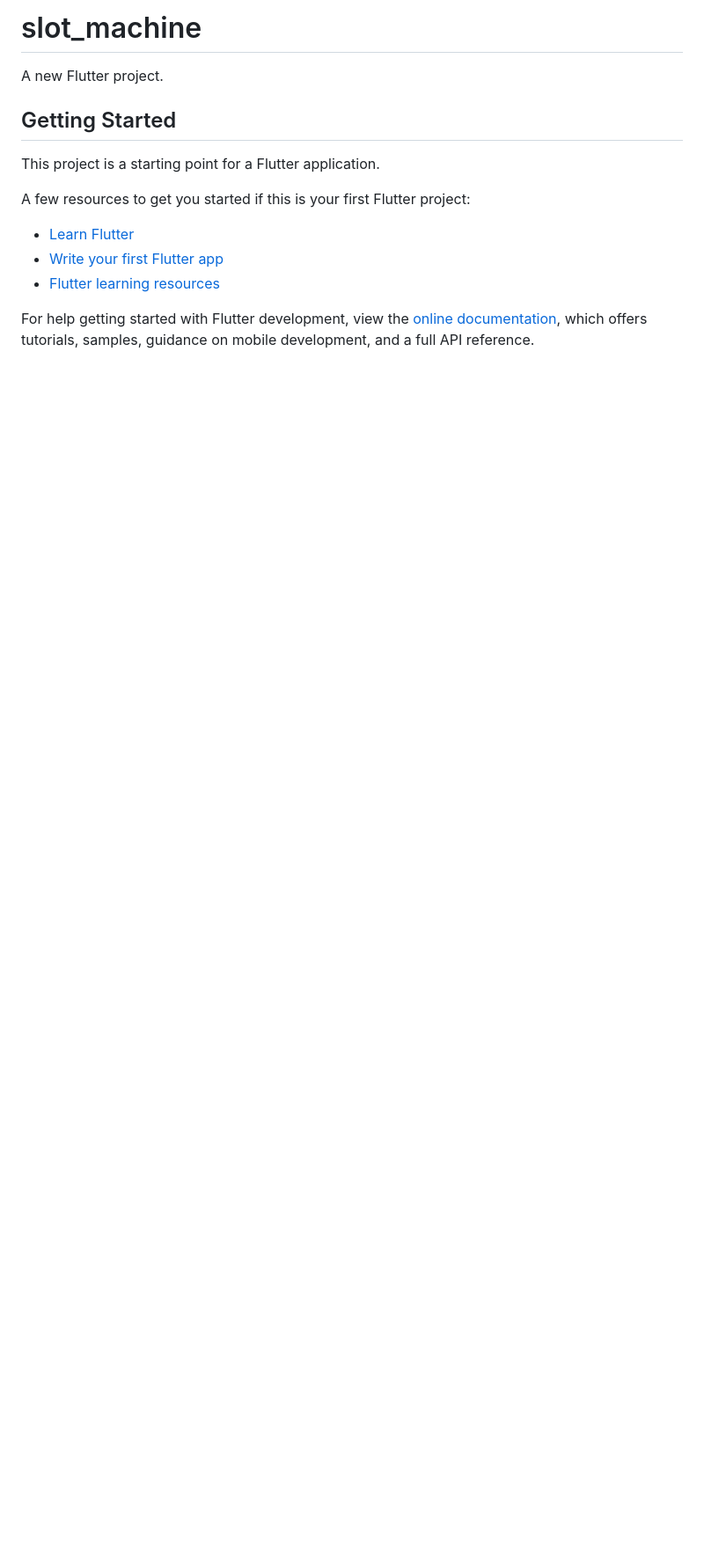
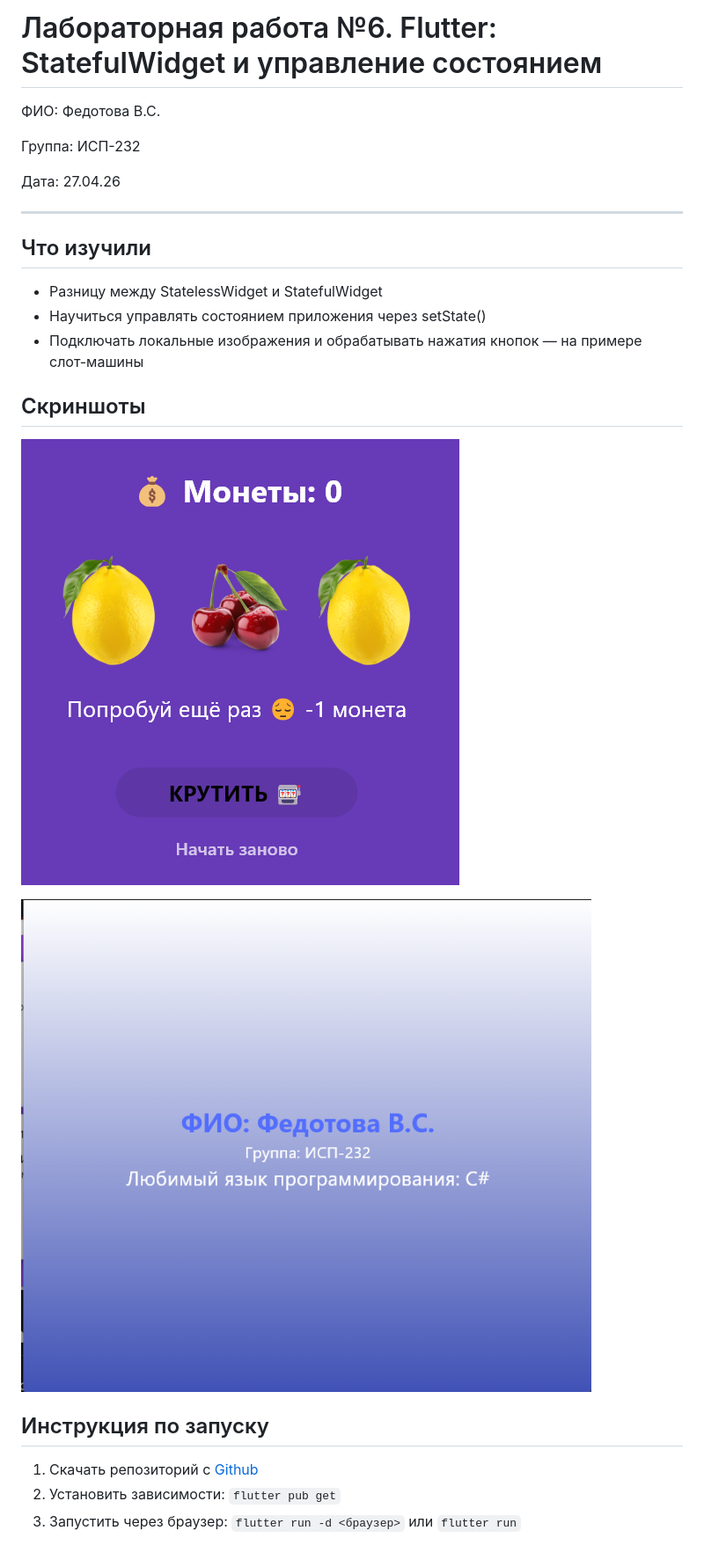
Before and after one commit to vfedotova418-png/Flutter_Lab7, a Markdown page: README.md, the part around the change. Shown: that part at 88% size. Drawn GitHub-style; pictures changed too: img/hw_app.png (added); blank space fills up the shorter version.

Commit message:
Proper commit and push

```diff
--- a/README.md
+++ b/README.md
@@ -1,17 +1,27 @@
-# slot_machine
+# Лабораторная работа №6. Flutter: StatefulWidget и управление состоянием
 
-A new Flutter project.
+ФИО: Федотова В.С.
 
-## Getting Started
+Группа: ИСП-232
 
-This project is a starting point for a Flutter application.
+Дата: 27.04.26
 
-A few resources to get you started if this is your first Flutter project:
+---
 
-- [Learn Flutter](https://docs.flutter.dev/get-started/learn-flutter)
-- [Write your first Flutter app](https://docs.flutter.dev/get-started/codelab)
-- [Flutter learning resources](https://docs.flutter.dev/reference/learning-resources)
+## Что изучили
 
-For help getting started with Flutter development, view the
-[online documentation](https://docs.flutter.dev/), which offers tutorials,
-samples, guidance on mobile development, and a full API reference.
+- Разницу между StatelessWidget и StatefulWidget
+- Научиться управлять состоянием приложения через setState()
+- Подключать локальные изображения и обрабатывать нажатия кнопок — на примере слот-машины
+
+## Скриншоты
+
+![Казино](img/step4_Fedotova.png)
+
+![Визитка](img/hw_app.png)
+
+## Инструкция по запуску
+
+1. Скачать репозиторий с [Github](https://github.com/vfedotova418-png/Flutter_Lab6.git)
+2. Установить зависимости: `flutter pub get`
+3. Запустить через браузер: `flutter run -d <браузер>` или `flutter run`
```
